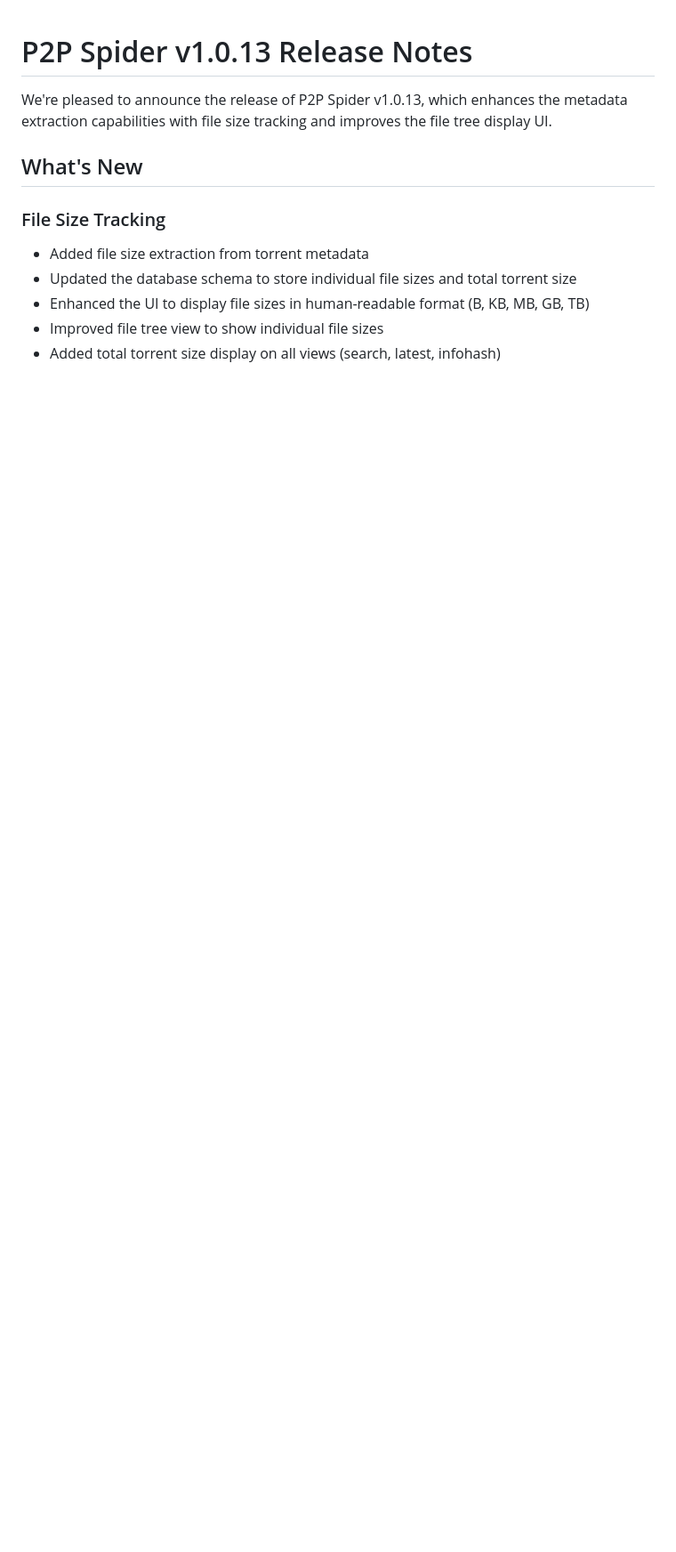
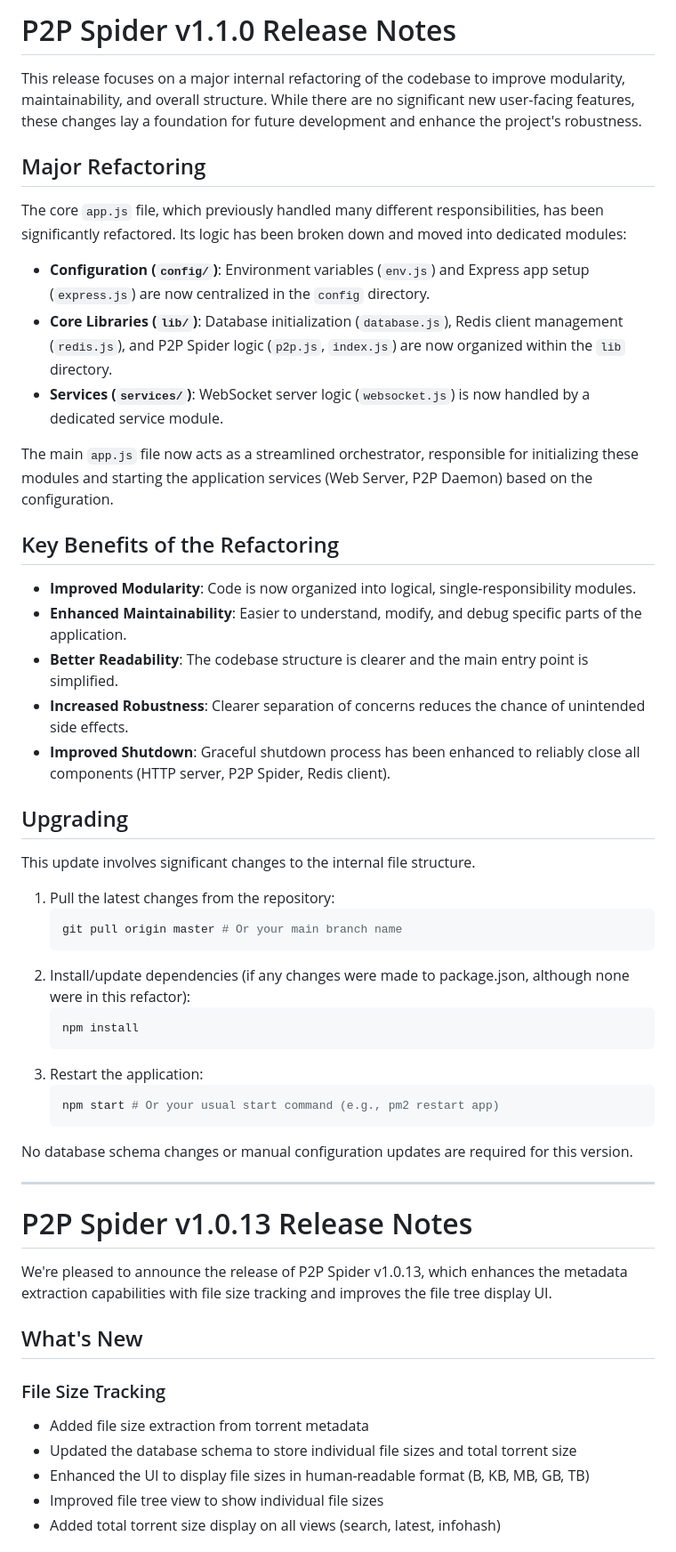
Before and after one commit to thejordanprice/p2pspider, a Markdown page: RELEASE_NOTES.md, the part around the change. Shown at 89% size. Drawn GitHub-style; blank space fills up the shorter version.

Commit message:
Refactor codebase in v1.1.0 by modularizing `app.js` into dedicated components for configuration, database, Redis, P2P, and WebSocket services. Enhance maintainability, readability, and graceful shutdown processes. This update lays the groundwork for future development.

````diff
--- a/RELEASE_NOTES.md
+++ b/RELEASE_NOTES.md
@@ -1,3 +1,46 @@
+# P2P Spider v1.1.0 Release Notes
+
+This release focuses on a major internal refactoring of the codebase to improve modularity, maintainability, and overall structure. While there are no significant new user-facing features, these changes lay a foundation for future development and enhance the project's robustness.
+
+## Major Refactoring
+
+The core `app.js` file, which previously handled many different responsibilities, has been significantly refactored. Its logic has been broken down and moved into dedicated modules:
+
+- **Configuration (`config/`)**: Environment variables (`env.js`) and Express app setup (`express.js`) are now centralized in the `config` directory.
+- **Core Libraries (`lib/`)**: Database initialization (`database.js`), Redis client management (`redis.js`), and P2P Spider logic (`p2p.js`, `index.js`) are now organized within the `lib` directory.
+- **Services (`services/`)**: WebSocket server logic (`websocket.js`) is now handled by a dedicated service module.
+
+The main `app.js` file now acts as a streamlined orchestrator, responsible for initializing these modules and starting the application services (Web Server, P2P Daemon) based on the configuration.
+
+## Key Benefits of the Refactoring
+
+- **Improved Modularity**: Code is now organized into logical, single-responsibility modules.
+- **Enhanced Maintainability**: Easier to understand, modify, and debug specific parts of the application.
+- **Better Readability**: The codebase structure is clearer and the main entry point is simplified.
+- **Increased Robustness**: Clearer separation of concerns reduces the chance of unintended side effects.
+- **Improved Shutdown**: Graceful shutdown process has been enhanced to reliably close all components (HTTP server, P2P Spider, Redis client).
+
+## Upgrading
+
+This update involves significant changes to the internal file structure.
+
+1.  Pull the latest changes from the repository:
+    ```bash
+    git pull origin master # Or your main branch name
+    ```
+2.  Install/update dependencies (if any changes were made to package.json, although none were in this refactor):
+    ```bash
+    npm install
+    ```
+3.  Restart the application:
+    ```bash
+    npm start # Or your usual start command (e.g., pm2 restart app)
+    ```
+
+No database schema changes or manual configuration updates are required for this version.
+
+---
+
 # P2P Spider v1.0.13 Release Notes
 
 We're pleased to announce the release of P2P Spider v1.0.13, which enhances the metadata extraction capabilities with file size tracking and improves the file tree display UI.
````
Also changed, not shown: CHANGELOG.md (+19 -0 lines).
